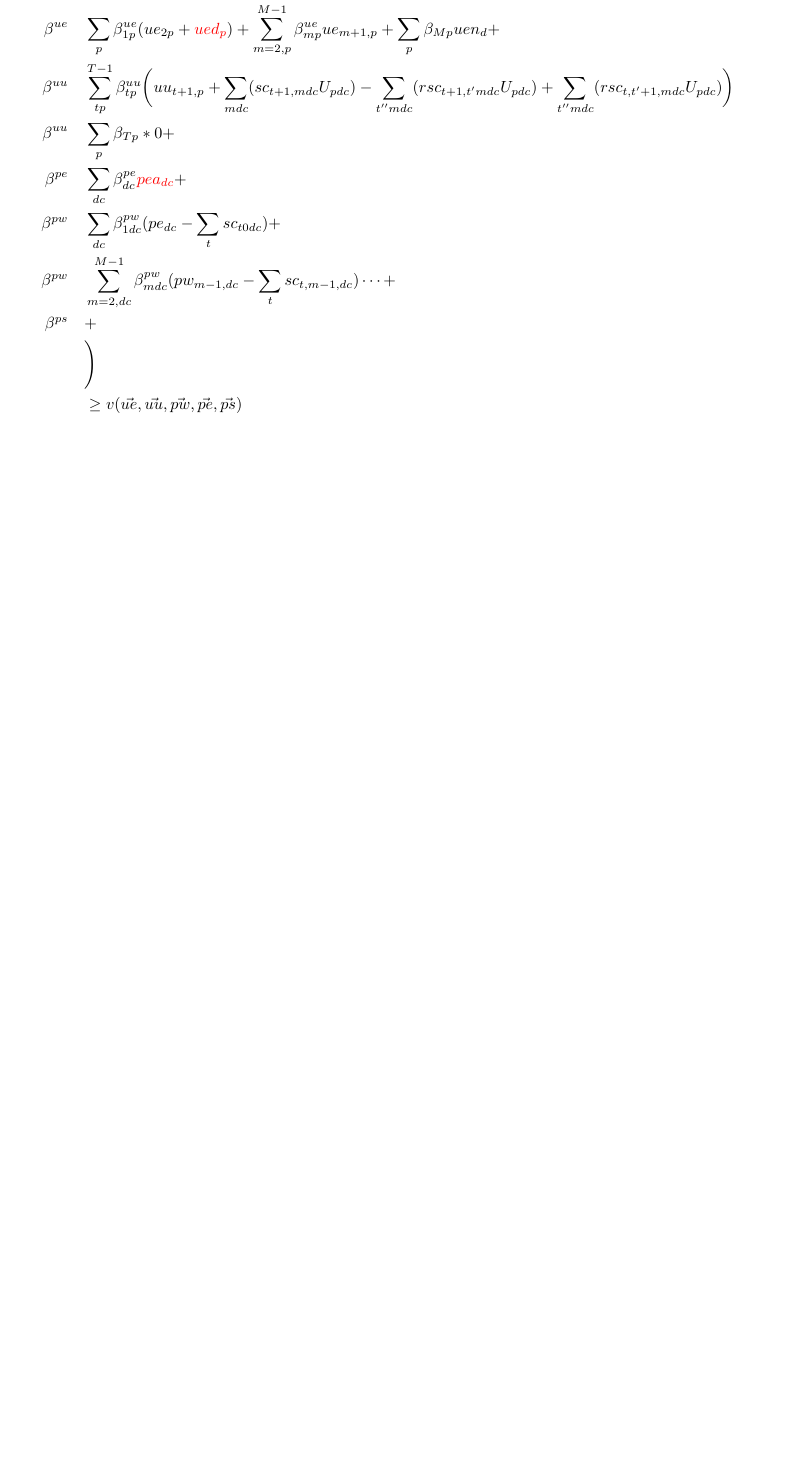
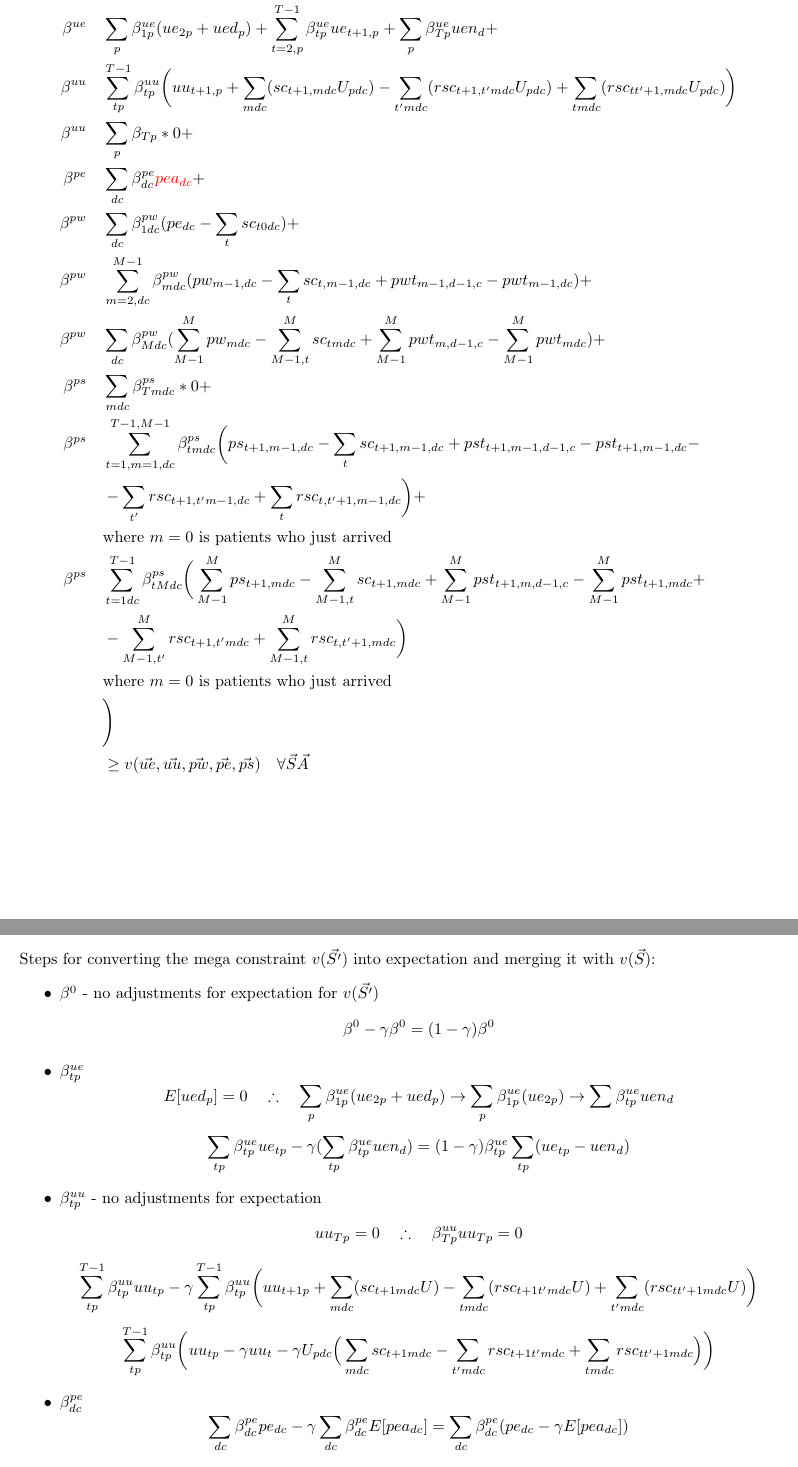
Before and after one commit to Konstantin-Volodin/UOttawa-Dynamic-Knapsack-Problem-Python, a LaTeX document (Manuscript/Manuscript.tex): part of page 5 of 5 before the commit and two parts of pages 6 and 7 of 7 after it, the two joined at a grey line, cut so that both start at the same text, the shorter picture padded with empty space. Compiled offline with pdfLaTeX.

Commit message:
working on expectation equations

```diff
--- a/Manuscript/Manuscript.tex
+++ b/Manuscript/Manuscript.tex
@@ -3,6 +3,7 @@
 \usepackage[utf8]{inputenc}
 \usepackage{geometry}
 \usepackage{amsmath}
+\usepackage{amssymb}
 \usepackage{xcolor}
 
 \geometry{margin=1in}
@@ -168,3 +179,4 @@ At the beginning of each period, decision maker must reschedule appointments as
 
 	\item Transition from $\vec{uu}$ to $\vec{uu'}$ - Used Units of PPE
 		\begin{align} \begin{split}
+			uu'_{t-1,p} = &  uu	_{tp} + \sum_{mdc} ( sc_{tmdc} U_{pdc} ) - \\
@@ -253,17 +264,88 @@ This gives the following LP
 \end{equation}
 Subject to:
 \begin{align*}
-	& c(\vec{pw}, \vec{sc}, \vec{rsc}, \vec{uv}) +  & \\
-	& \gamma \sum_{\vec{pea}, \vec{pwt}, \vec{pst}, \vec{ued}} p(\vec{pea}, \vec{pwt}, \vec{pst}, \vec{ued})  * &  \\
+	& c(\vec{pw}, \vec{sc}, \vec{rsc}, \vec{uv}) +  \\
+	& \gamma \sum_{\vec{pea}, \vec{pwt}, \vec{pst}, \vec{ued}} p(\vec{pea}, \vec{pwt}, \vec{pst}, \vec{ued})  *  \\
 		\beta^{0} \quad & v \Bigg( \beta^{0} + \\
-		\beta^{ue} \quad & \sum_{p} \beta_{1p}^{ue} (ue_{2p} + {\color{red} ued_{p}}) + \sum_{m=2,p}^{M-1} \beta_{mp}^{ue} ue_{m+1,p} + \sum_{p} \beta_{Mp} uen_{d} + \\
-		\beta^{uu} \quad & \sum_{tp}^{T-1} \beta_{tp}^{uu} \bigg( uu_{t+1,p} + \sum_{mdc} (sc_{t+1,mdc}U_{pdc})  - \sum_{t''mdc} (rsc_{t+1,t'mdc} U_{pdc}) + \sum_{t''mdc} (rsc_{t,t'+1,mdc} U_{pdc}) \bigg) \\
-		\beta^{uu} \quad & \sum_{p} \beta_{Tp} * 0 + \\
-		\beta^{pe} \quad & \sum_{dc} \beta_{dc}^{pe} {\color{red} pea_{dc}}+ \\
-		\beta^{pw} \quad & \sum_{dc} \beta_{1dc}^{pw} (pe_{dc} - \sum_{t} sc_{t0dc}) + \\
-		\beta^{pw} \quad & \sum_{m=2,dc}^{M-1} \beta_{mdc}^{pw} (pw_{m-1,dc} - \sum_{t} sc_{t,m-1,dc}) \dots + \\
-		\beta^{ps} \quad & + \\
+		\beta^{ue} \quad &
+				\sum_{p} \beta_{1p}^{ue} (ue_{2p} + ued_{p}) +
+				\sum_{t=2,p}^{T-1} \beta_{tp}^{ue} ue_{t+1,p} +
+				\sum_{p} \beta_{Tp}^{ue} uen_{d} + \\
+		\beta^{uu} \quad &
+				\sum_{tp}^{T-1} \beta_{tp}^{uu}
+				\bigg( uu_{t+1,p} + \sum_{mdc} (sc_{t+1,mdc}U_{pdc})  -
+				\sum_{t'mdc} (rsc_{t+1,t'mdc} U_{pdc}) + \sum_{tmdc} (rsc_{tt'+1,mdc} U_{pdc}) \bigg) \\
+		\beta^{uu} \quad &
+			\sum_{p} \beta_{Tp} * 0 + \\
+		\beta^{pe} \quad &
+			\sum_{dc} \beta_{dc}^{pe} {\color{red} pea_{dc}}+ \\
+		\beta^{pw} \quad &
+			\sum_{dc} \beta_{1dc}^{pw}
+			(pe_{dc} - \sum_{t} sc_{t0dc}) + \\
+		\beta^{pw} \quad &
+			\sum_{m=2,dc}^{M-1} \beta_{mdc}^{pw}
+			(pw_{m-1,dc} - \sum_{t} sc_{t,m-1,dc} + pwt_{m-1,d-1,c} - pwt_{m-1,dc}) + \\
+		\beta^{pw} \quad &
+			\sum_{dc} \beta_{Mdc}^{pw}
+			(\sum_{M-1}^{M} pw_{mdc} - \sum_{M-1,t}^{M} sc_{tmdc} +
+			\sum_{M-1}^{M} pwt_{m,d-1,c} - \sum_{M-1}^{M} pwt_{mdc}) + \\
+		\beta^{ps} \quad &
+			\sum_{mdc} \beta_{Tmdc}^{ps} * 0 + \\
+		\beta^{ps} \quad &
+			\sum_{t=1,m=1,dc}^{T-1,M-1} \beta_{tmdc}^{ps}
+			\bigg( ps_{t+1,m-1,dc} - \sum_{t} sc_{t+1,m-1,dc} +
+			pst_{t+1,m-1,d-1,c} - pst_{t+1,m-1,dc} - \\
+			&- \sum_{t'} rsc_{t+1,t'm-1,dc} +  \sum_{t} rsc_{t,t'+1,m-1,dc} \bigg) + \\
+			& \text{where }m=0 \text{ is patients who just arrived} \\
+		\beta^{ps} \quad &
+			\sum_{t=1dc}^{T-1} \beta_{tMdc}^{ps}
+			\bigg( \sum_{M-1}^{M} ps_{t+1,mdc} - \sum_{M-1,t}^{M} sc_{t+1,mdc} +
+			\sum_{M-1}^{M} pst_{t+1,m,d-1,c} - \sum_{M-1}^{M} pst_{t+1,mdc} + \\
+			&- \sum_{M-1,t'}^{M} rsc_{t+1,t'mdc} +  \sum_{M-1,t}^{M} rsc_{t,t'+1,mdc} \bigg) \\
+			& \text{where }m=0 \text{ is patients who just arrived} \\
 		& \Bigg) \\
-	& \ge v(\vec{ue}, \vec{uu}, \vec{pw}, \vec{pe}, \vec{ps})
+	& \ge v(\vec{ue}, \vec{uu}, \vec{pw}, \vec{pe}, \vec{ps}) \quad \forall \vec{S} \vec{A}
 \end{align*}
 
+\newpage
+Steps for converting the mega constraint $v(\vec{S'})$ into expectation and merging it with $v({\vec{S}})$:
+\begin{itemize}
+	\item $\beta^{0}$ - no adjustments for expectation for $v(\vec{S'})$
+	\begin{equation*}
+		\beta^{0} - \gamma \beta^{0} = (1-\gamma) \beta^{0}
+	\end{equation*}
+
+	\item $\beta_{tp}^{ue}$
+	\begin{equation*}
+		E[ued_{p}] = 0 \quad \therefore \quad
+		\sum_{p} \beta_{1p}^{ue} (ue_{2p} + ued_{p}) \rightarrow
+		\sum_{p} \beta_{1p}^{ue} (ue_{2p}) \rightarrow
+		\sum \beta_{tp}^{ue} uen_{d}
+	\end{equation*}
+	\begin{equation*}
+		\sum_{tp} \beta_{tp}^{ue} ue_{tp} - \gamma (\sum_{tp} \beta_{tp}^{ue} uen_{d}) =
+		(1-\gamma) \beta_{tp}^{ue} \sum_{tp} (ue_{tp} - uen_{d})
+	\end{equation*}
+
+	\item $\beta_{tp}^{uu}$ - no adjustments for expectation
+	\begin{equation*}
+		uu_{Tp} = 0 \quad \therefore \quad \beta_{Tp}^{uu} uu_{Tp} = 0
+	\end{equation*}
+	\begin{equation*}
+		\sum_{tp}^{T-1} \beta_{tp}^{uu} uu_{tp} - \gamma \sum_{tp}^{T-1} \beta_{tp}^{uu}
+		\bigg( uu_{t+1p} + \sum_{mdc} (sc_{t+1mdc}U)  - \sum_{tmdc} (rsc_{t+1t'mdc} U) + \sum_{t'mdc} (rsc_{tt'+1mdc} U) \bigg)
+	\end{equation*}
+	\begin{equation*}
+		\sum_{tp}^{T-1} \beta_{tp}^{uu} \bigg(
+			uu_{tp}	 - \gamma uu_{t} -
+			\gamma U_{pdc} \Big( \sum_{mdc} sc_{t+1mdc}  - \sum_{t'mdc} rsc_{t+1t'mdc} + \sum_{tmdc} rsc_{tt'+1mdc} \Big)
+		\bigg)
+	\end{equation*}
+
+	\item $\beta_{dc}^{pe}$
+	\begin{equation*}
+		\sum_{dc} \beta_{dc}^{pe} pe_{dc} - \gamma \sum_{dc} \beta_{dc}^{pe} E[pea_{dc}] =
+		\sum_{dc} \beta_{dc}^{pe} (pe_{dc} - \gamma E[pea_{dc}])
+	\end{equation*}
+
+	\item $\beta_{mdc}^{pw}$ - Let's assume $pwp_{mdc}$ - is the probability of a patient transitioning to a higher complexity
@@ -270,2 +356,3 @@ Subject to:
+\end{itemize}
 
 \end{document}
```
Also changed, not shown: Manuscript/Manuscript.pdf, Manuscript/Manuscript.tex (25 more changed lines), 4 other files.
